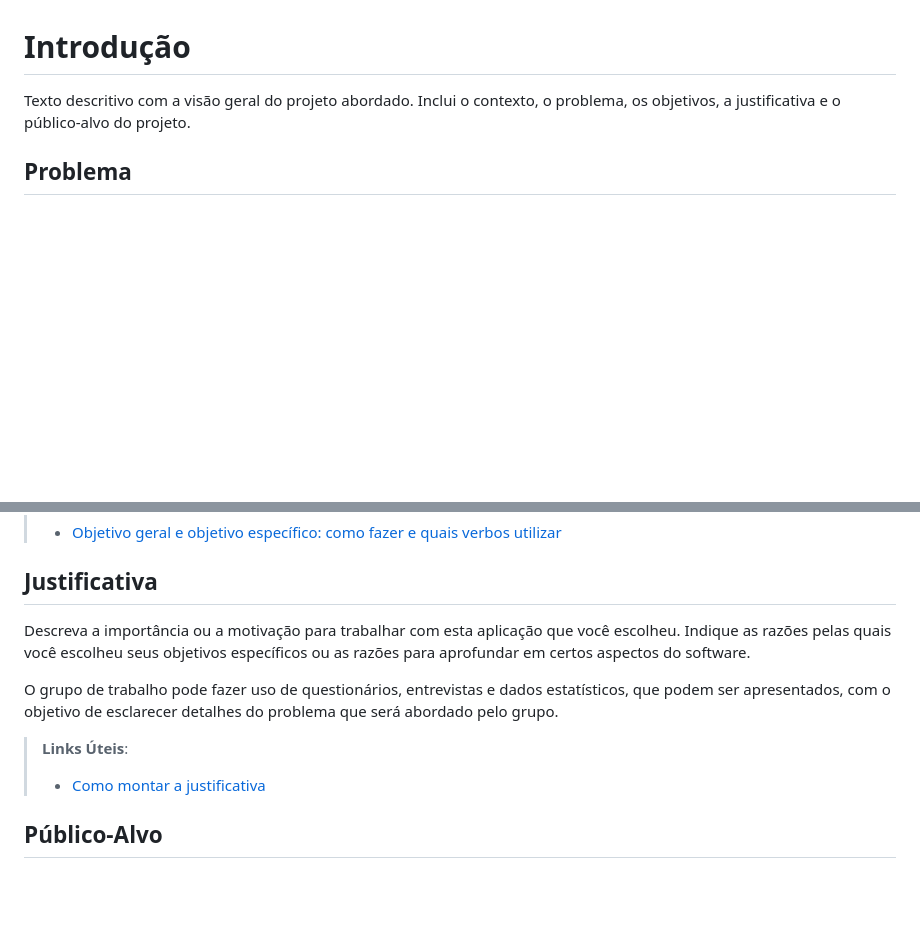
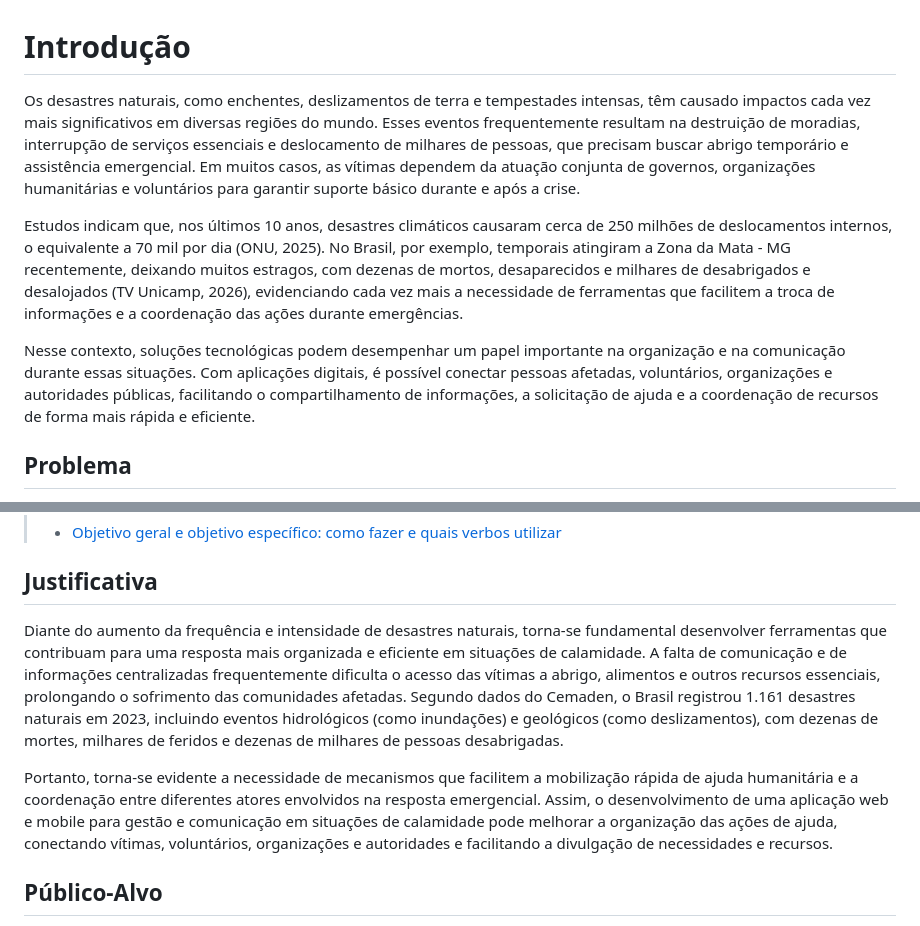
Before and after one commit to eduarda-magnago/sos-connect, a Markdown page: docs/01-Documentação de Contexto.md, 2 parts joined by grey strips. GitHub-like rendering; blank space fills up the shorter version.

```diff
--- a/docs/01-Documentação de Contexto.md
+++ b/docs/01-Documentação de Contexto.md
@@ -1,6 +1,11 @@
 # Introdução
 
-Texto descritivo com a visão geral do projeto abordado. Inclui o contexto, o problema, os objetivos, a justificativa e o público-alvo do projeto.
+Os desastres naturais, como enchentes, deslizamentos de terra e tempestades intensas, têm causado impactos cada vez mais significativos em diversas regiões do mundo. Esses eventos frequentemente resultam na destruição de moradias, interrupção de serviços essenciais e deslocamento de milhares de pessoas, que precisam buscar abrigo temporário e assistência emergencial. Em muitos casos, as vítimas dependem da atuação conjunta de governos, organizações humanitárias e voluntários para garantir suporte básico durante e após a crise.
+
+Estudos indicam que, nos últimos 10 anos, desastres climáticos causaram cerca de 250 milhões de deslocamentos internos, o equivalente a 70 mil por dia (ONU, 2025). No Brasil, por exemplo, temporais atingiram a Zona da Mata - MG recentemente, deixando muitos estragos, com dezenas de mortos, desaparecidos e milhares de desabrigados e desalojados (TV Unicamp, 2026), evidenciando cada vez mais a necessidade de ferramentas que facilitem a troca de informações e a coordenação das ações durante emergências.
+
+Nesse contexto, soluções tecnológicas podem desempenhar um papel importante na organização e na comunicação durante essas situações. Com aplicações digitais, é possível conectar pessoas afetadas, voluntários, organizações e autoridades públicas, facilitando o compartilhamento de informações, a solicitação de ajuda e a coordenação de recursos de forma mais rápida e eficiente.
+
 
 ## Problema
 Nesse momento você deve apresentar o problema que a sua aplicação deve  resolver. No entanto, não é a hora de comentar sobre a aplicação.
@@ -25,12 +30,9 @@ Apresente também alguns (pelo menos 2) objetivos específicos dependendo de ond
 
 ## Justificativa
 
-Descreva a importância ou a motivação para trabalhar com esta aplicação que você escolheu. Indique as razões pelas quais você escolheu seus objetivos específicos ou as razões para aprofundar em certos aspectos do software.
+Diante do aumento da frequência e intensidade de desastres naturais, torna-se fundamental desenvolver ferramentas que contribuam para uma resposta mais organizada e eficiente em situações de calamidade. A falta de comunicação e de informações centralizadas frequentemente dificulta o acesso das vítimas a abrigo, alimentos e outros recursos essenciais, prolongando o sofrimento das comunidades afetadas. Segundo dados do Cemaden, o Brasil registrou 1.161 desastres naturais em 2023, incluindo eventos hidrológicos (como inundações) e geológicos (como deslizamentos), com dezenas de mortes, milhares de feridos e dezenas de milhares de pessoas desabrigadas.
 
-O grupo de trabalho pode fazer uso de questionários, entrevistas e dados estatísticos, que podem ser apresentados, com o objetivo de esclarecer detalhes do problema que será abordado pelo grupo.
-
-> **Links Úteis**:
-> - [Como montar a justificativa](https://guiadamonografia.com.br/como-montar-justificativa-do-tcc/)
+Portanto, torna-se evidente a necessidade de mecanismos que facilitem a mobilização rápida de ajuda humanitária e a coordenação entre diferentes atores envolvidos na resposta emergencial. Assim, o desenvolvimento de uma aplicação web e mobile para gestão e comunicação em situações de calamidade pode melhorar a organização das ações de ajuda, conectando vítimas, voluntários, organizações e autoridades e facilitando a divulgação de necessidades e recursos.
 
 ## Público-Alvo
 
```
